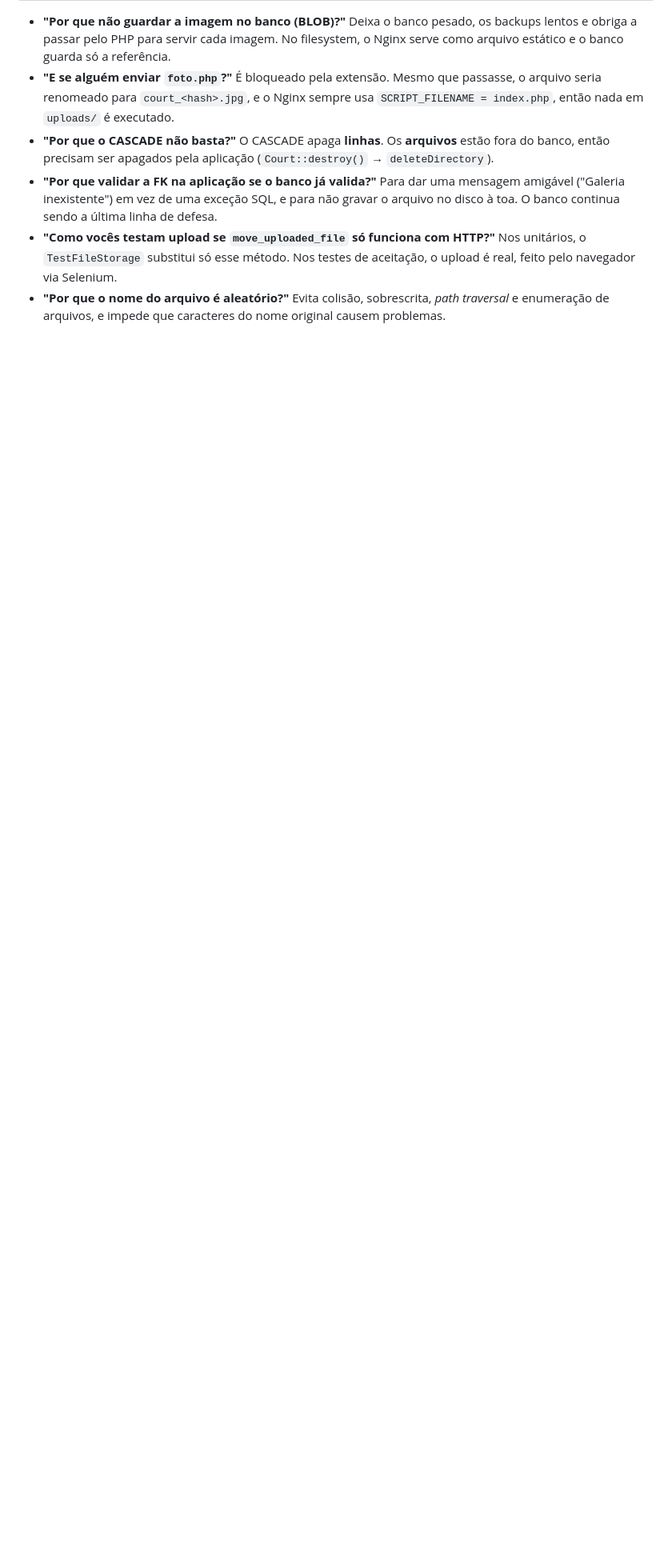
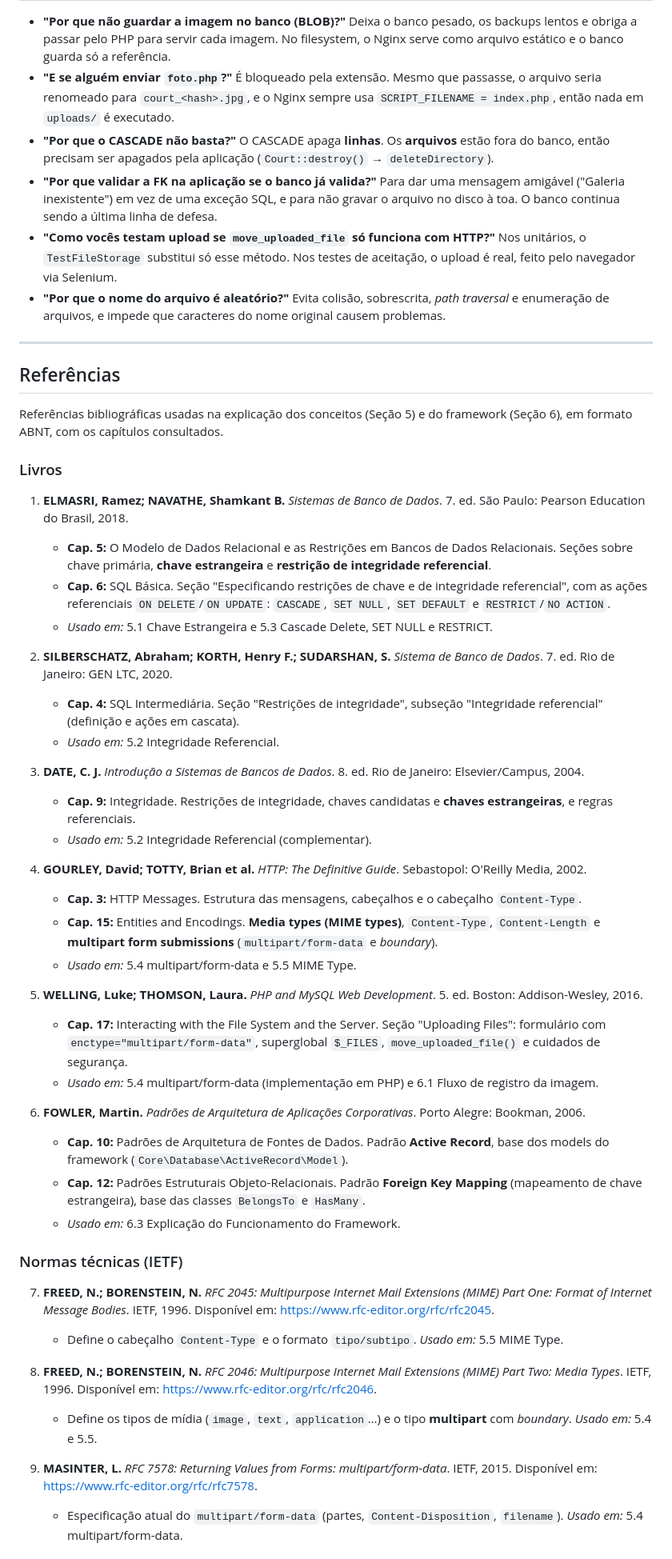
Before and after one commit to LucasXRosas/utfprarena, a Markdown page: roteiro.md, the part around one of its changes. Shown at 80% size. Rendered like a GitHub page; blank space fills up the shorter version.

Commit message:
docs(roteiro): adiciona seção de referências bibliográficas com capítulos
Co-Authored-By: Claude Opus 5.5 <noreply@anthropic.com>

```diff
--- a/roteiro.md
+++ b/roteiro.md
@@ -782,3 +782,50 @@ WHERE CONSTRAINT_SCHEMA = DATABASE();
 - **"Por que validar a FK na aplicação se o banco já valida?"** Para dar uma mensagem amigável ("Galeria inexistente") em vez de uma exceção SQL, e para não gravar o arquivo no disco à toa. O banco continua sendo a última linha de defesa.
 - **"Como vocês testam upload se `move_uploaded_file` só funciona com HTTP?"** Nos unitários, o `TestFileStorage` substitui só esse método. Nos testes de aceitação, o upload é real, feito pelo navegador via Selenium.
 - **"Por que o nome do arquivo é aleatório?"** Evita colisão, sobrescrita, *path traversal* e enumeração de arquivos, e impede que caracteres do nome original causem problemas.
+
+---
+
+## Referências
+
+Referências bibliográficas usadas na explicação dos conceitos (Seção 5) e do framework (Seção 6), em formato ABNT, com os capítulos consultados.
+
+### Livros
+
+1. **ELMASRI, Ramez; NAVATHE, Shamkant B.** *Sistemas de Banco de Dados*. 7. ed. São Paulo: Pearson Education do Brasil, 2018.
+   - **Cap. 5:** O Modelo de Dados Relacional e as Restrições em Bancos de Dados Relacionais. Seções sobre chave primária, **chave estrangeira** e **restrição de integridade referencial**.
+   - **Cap. 6:** SQL Básica. Seção "Especificando restrições de chave e de integridade referencial", com as ações referenciais `ON DELETE`/`ON UPDATE`: `CASCADE`, `SET NULL`, `SET DEFAULT` e `RESTRICT`/`NO ACTION`.
+   - *Usado em:* 5.1 Chave Estrangeira e 5.3 Cascade Delete, SET NULL e RESTRICT.
+
+2. **SILBERSCHATZ, Abraham; KORTH, Henry F.; SUDARSHAN, S.** *Sistema de Banco de Dados*. 7. ed. Rio de Janeiro: GEN LTC, 2020.
+   - **Cap. 4:** SQL Intermediária. Seção "Restrições de integridade", subseção "Integridade referencial" (definição e ações em cascata).
+   - *Usado em:* 5.2 Integridade Referencial.
+
+3. **DATE, C. J.** *Introdução a Sistemas de Bancos de Dados*. 8. ed. Rio de Janeiro: Elsevier/Campus, 2004.
+   - **Cap. 9:** Integridade. Restrições de integridade, chaves candidatas e **chaves estrangeiras**, e regras referenciais.
+   - *Usado em:* 5.2 Integridade Referencial (complementar).
+
+4. **GOURLEY, David; TOTTY, Brian et al.** *HTTP: The Definitive Guide*. Sebastopol: O'Reilly Media, 2002.
+   - **Cap. 3:** HTTP Messages. Estrutura das mensagens, cabeçalhos e o cabeçalho `Content-Type`.
+   - **Cap. 15:** Entities and Encodings. **Media types (MIME types)**, `Content-Type`, `Content-Length` e **multipart form submissions** (`multipart/form-data` e *boundary*).
+   - *Usado em:* 5.4 multipart/form-data e 5.5 MIME Type.
+
+5. **WELLING, Luke; THOMSON, Laura.** *PHP and MySQL Web Development*. 5. ed. Boston: Addison-Wesley, 2016.
+   - **Cap. 17:** Interacting with the File System and the Server. Seção "Uploading Files": formulário com `enctype="multipart/form-data"`, superglobal `$_FILES`, `move_uploaded_file()` e cuidados de segurança.
+   - *Usado em:* 5.4 multipart/form-data (implementação em PHP) e 6.1 Fluxo de registro da imagem.
+
+6. **FOWLER, Martin.** *Padrões de Arquitetura de Aplicações Corporativas*. Porto Alegre: Bookman, 2006.
+   - **Cap. 10:** Padrões de Arquitetura de Fontes de Dados. Padrão **Active Record**, base dos models do framework (`Core\Database\ActiveRecord\Model`).
+   - **Cap. 12:** Padrões Estruturais Objeto-Relacionais. Padrão **Foreign Key Mapping** (mapeamento de chave estrangeira), base das classes `BelongsTo` e `HasMany`.
+   - *Usado em:* 6.3 Explicação do Funcionamento do Framework.
+
+### Normas técnicas (IETF)
+
+7. **FREED, N.; BORENSTEIN, N.** *RFC 2045: Multipurpose Internet Mail Extensions (MIME) Part One: Format of Internet Message Bodies*. IETF, 1996. Disponível em: https://www.rfc-editor.org/rfc/rfc2045.
+   - Define o cabeçalho `Content-Type` e o formato `tipo/subtipo`. *Usado em:* 5.5 MIME Type.
+
+8. **FREED, N.; BORENSTEIN, N.** *RFC 2046: Multipurpose Internet Mail Extensions (MIME) Part Two: Media Types*. IETF, 1996. Disponível em: https://www.rfc-editor.org/rfc/rfc2046.
+   - Define os tipos de mídia (`image`, `text`, `application`…) e o tipo **multipart** com *boundary*. *Usado em:* 5.4 e 5.5.
+
+9. **MASINTER, L.** *RFC 7578: Returning Values from Forms: multipart/form-data*. IETF, 2015. Disponível em: https://www.rfc-editor.org/rfc/rfc7578.
+   - Especificação atual do `multipart/form-data` (partes, `Content-Disposition`, `filename`). *Usado em:* 5.4 multipart/form-data.
+
```
Also changed, not shown: other parts of roteiro.md (+18 -0 lines).
